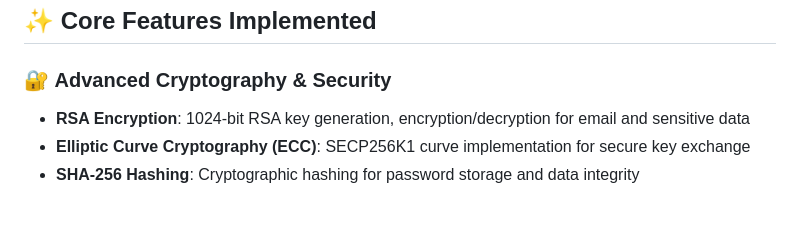
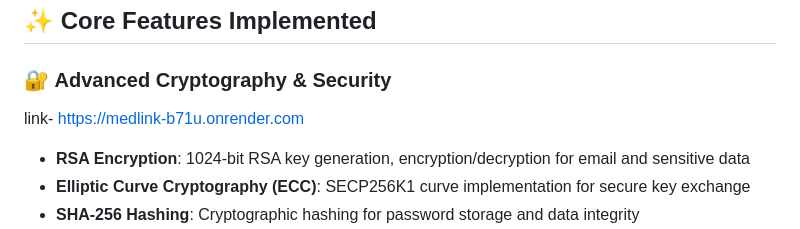
Before and after one commit to Pranto-Roy-10/MedLink, a Markdown page: README.md, the part around the change. GitHub-like rendering; blank space fills up the shorter version.

Commit message:
Add project website link to README
Added a link to the project website in the README.

```diff
--- a/README.md
+++ b/README.md
@@ -5,6 +5,8 @@ A professional, enterprise-grade Flask-based medical platform for secure referra
 ## ✨ Core Features Implemented
 
 ### 🔐 **Advanced Cryptography & Security**
+
+link- https://medlink-b71u.onrender.com
 
 - **RSA Encryption**: 1024-bit RSA key generation, encryption/decryption for email and sensitive data
 - **Elliptic Curve Cryptography (ECC)**: SECP256K1 curve implementation for secure key exchange
```
